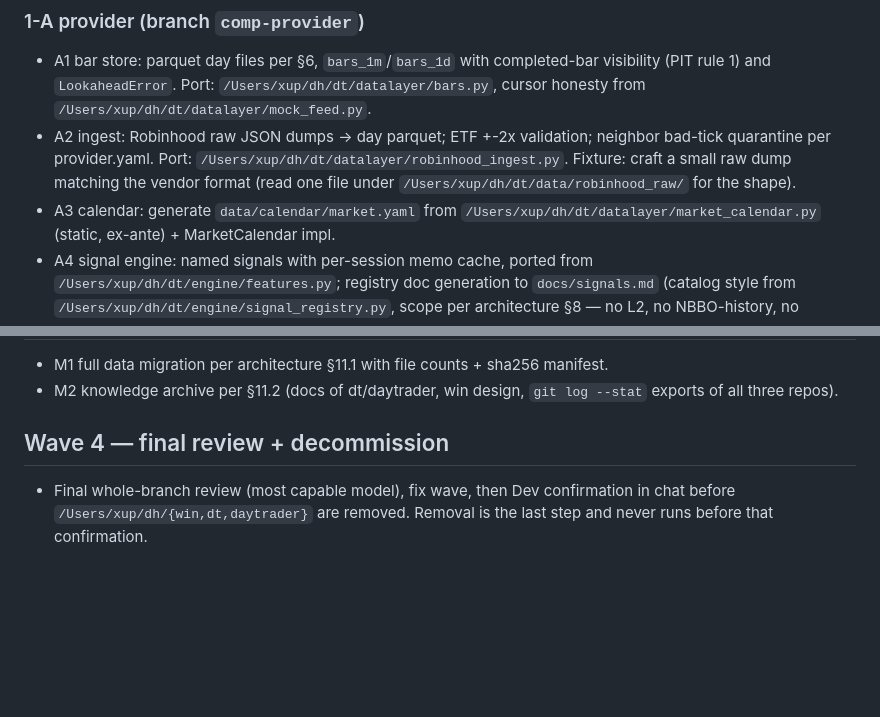
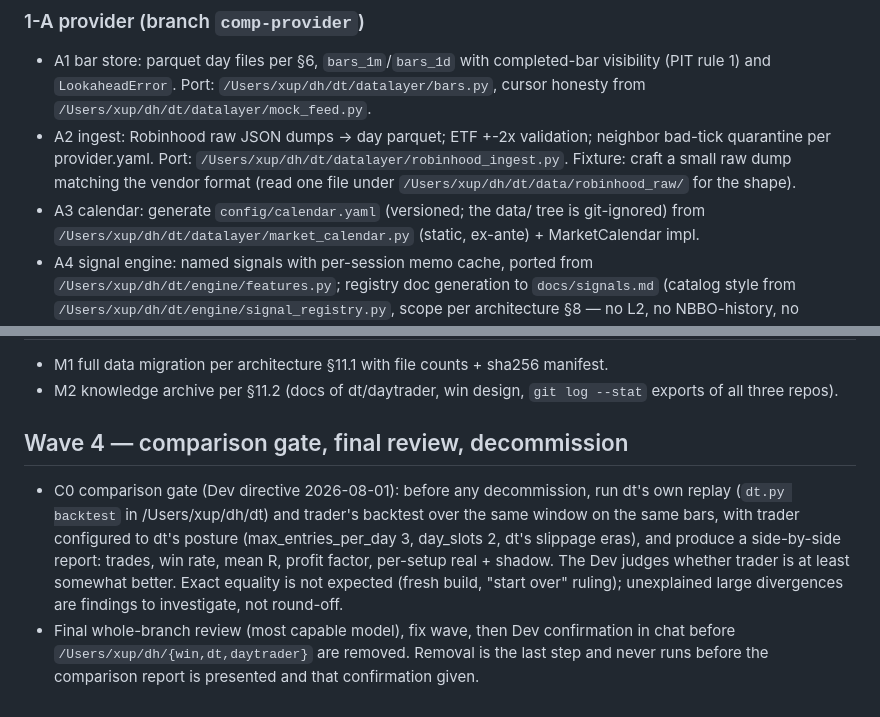
Before and after one commit to dongurihouse/trader, a Markdown page: docs/plans/build-plan.md, 2 parts joined by grey strips. GitHub-like rendering; blank space fills up the shorter version.

Commit message:
design: pre-decommission comparison gate (Dev directive); calendar file moves to config/
Co-Authored-By: Claude Fable 5 <noreply@anthropic.com>

```diff
--- a/docs/plans/build-plan.md
+++ b/docs/plans/build-plan.md
@@ -60,7 +60,7 @@ not file layout.
   bad-tick quarantine per provider.yaml. Port: `/Users/xup/dh/dt/datalayer/robinhood_ingest.py`.
   Fixture: craft a small raw dump matching the vendor format (read one file under
   `/Users/xup/dh/dt/data/robinhood_raw/` for the shape).
-- A3 calendar: generate `data/calendar/market.yaml` from
+- A3 calendar: generate `config/calendar.yaml` (versioned; the data/ tree is git-ignored) from
   `/Users/xup/dh/dt/datalayer/market_calendar.py` (static, ex-ante) + MarketCalendar impl.
 - A4 signal engine: named signals with per-session memo cache, ported from
   `/Users/xup/dh/dt/engine/features.py`; registry doc generation to `docs/signals.md`
@@ -156,8 +156,16 @@ not file layout.
 - M2 knowledge archive per §11.2 (docs of dt/daytrader, win design, `git log --stat`
   exports of all three repos).
 
-## Wave 4 — final review + decommission
+## Wave 4 — comparison gate, final review, decommission
 
+- C0 comparison gate (Dev directive 2026-08-01): before any decommission, run dt's own
+  replay (`dt.py backtest` in /Users/xup/dh/dt) and trader's backtest over the same
+  window on the same bars, with trader configured to dt's posture (max_entries_per_day
+  3, day_slots 2, dt's slippage eras), and produce a side-by-side report: trades, win
+  rate, mean R, profit factor, per-setup real + shadow. The Dev judges whether trader
+  is at least somewhat better. Exact equality is not expected (fresh build, "start
+  over" ruling); unexplained large divergences are findings to investigate, not
+  round-off.
 - Final whole-branch review (most capable model), fix wave, then Dev confirmation in
   chat before `/Users/xup/dh/{win,dt,daytrader}` are removed. Removal is the last step
-  and never runs before that confirmation.
+  and never runs before the comparison report is presented and that confirmation given.
```
Also changed, not shown: docs/design/architecture.md (+4 -2 lines).
